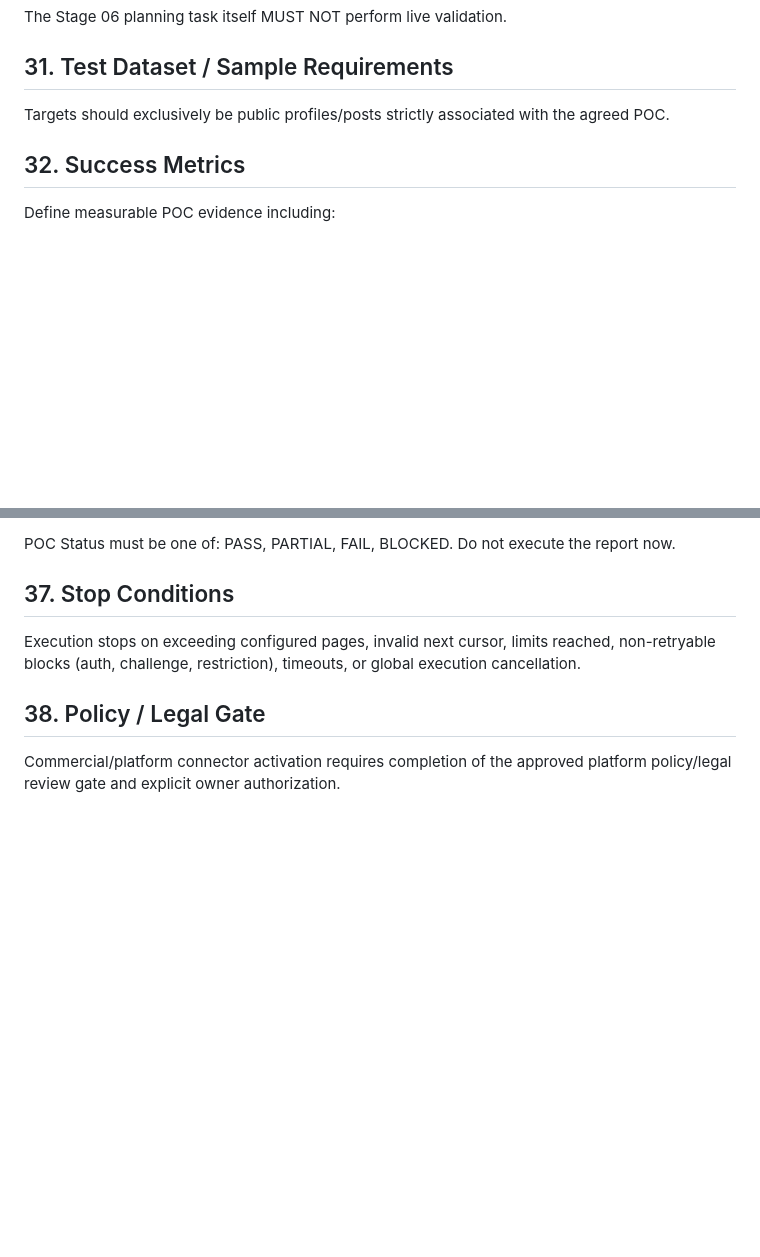
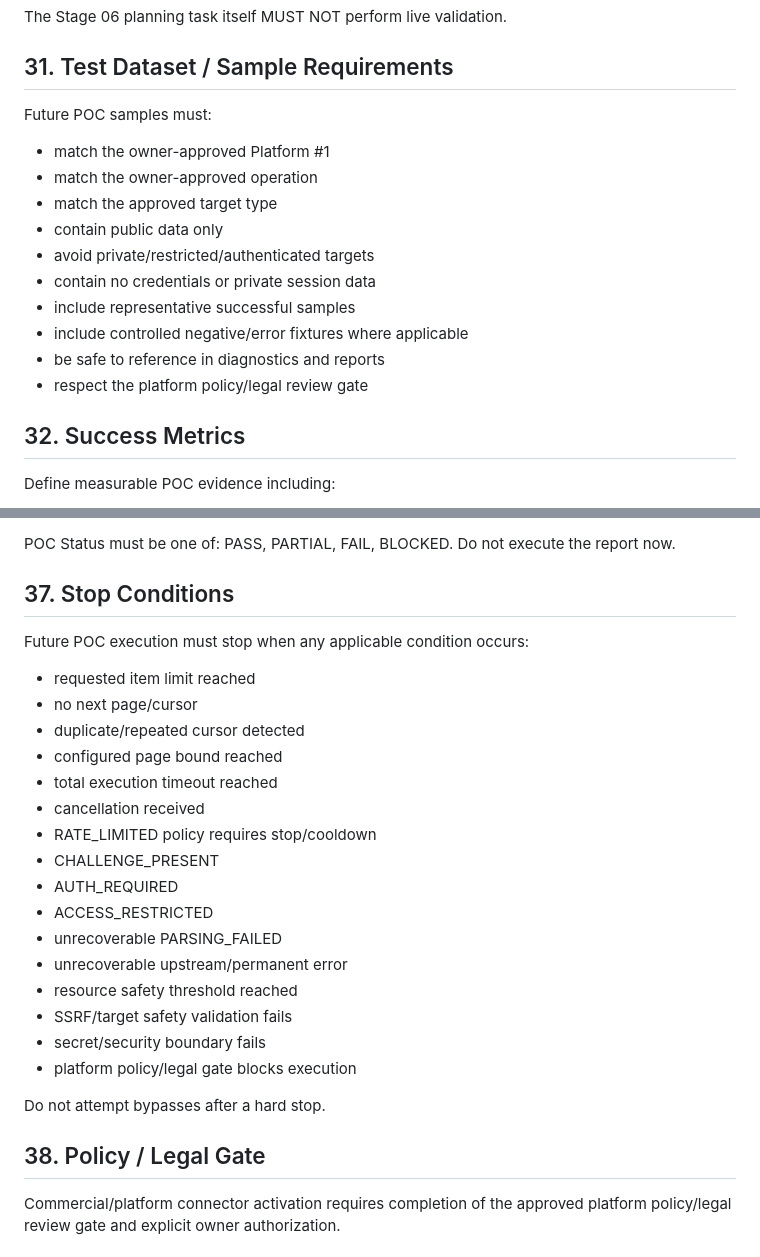
Before and after one commit to aristonbobywillymunte-ship-it/scrapingUnity, a Markdown page: 06_PLATFORM_01_POC_PLAN_AI_READY.md, 2 parts joined by grey strips. Rendered like a GitHub page; blank space fills up the shorter version.

```diff
--- a/06_PLATFORM_01_POC_PLAN_AI_READY.md
+++ b/06_PLATFORM_01_POC_PLAN_AI_READY.md
@@ -254,7 +254,17 @@ Live validation is allowed only AFTER:
 The Stage 06 planning task itself MUST NOT perform live validation.
 
 ## 31. Test Dataset / Sample Requirements
-Targets should exclusively be public profiles/posts strictly associated with the agreed POC.
+Future POC samples must:
+- match the owner-approved Platform #1
+- match the owner-approved operation
+- match the approved target type
+- contain public data only
+- avoid private/restricted/authenticated targets
+- contain no credentials or private session data
+- include representative successful samples
+- include controlled negative/error fixtures where applicable
+- be safe to reference in diagnostics and reports
+- respect the platform policy/legal review gate
 
 ## 32. Success Metrics
 Define measurable POC evidence including:
@@ -345,7 +399,25 @@ Define a future POC result format containing:
 POC Status must be one of: PASS, PARTIAL, FAIL, BLOCKED. Do not execute the report now.
 
 ## 37. Stop Conditions
-Execution stops on exceeding configured pages, invalid next cursor, limits reached, non-retryable blocks (auth, challenge, restriction), timeouts, or global execution cancellation.
+Future POC execution must stop when any applicable condition occurs:
+- requested item limit reached
+- no next page/cursor
+- duplicate/repeated cursor detected
+- configured page bound reached
+- total execution timeout reached
+- cancellation received
+- RATE_LIMITED policy requires stop/cooldown
+- CHALLENGE_PRESENT
+- AUTH_REQUIRED
+- ACCESS_RESTRICTED
+- unrecoverable PARSING_FAILED
+- unrecoverable upstream/permanent error
+- resource safety threshold reached
+- SSRF/target safety validation fails
+- secret/security boundary fails
+- platform policy/legal gate blocks execution
+
+Do not attempt bypasses after a hard stop.
 
 ## 38. Policy / Legal Gate
 Commercial/platform connector activation requires completion of the approved platform policy/legal review gate and explicit owner authorization.
```
Also changed, not shown: other parts of 06_PLATFORM_01_POC_PLAN_AI_READY.md (+45 -1 lines).
